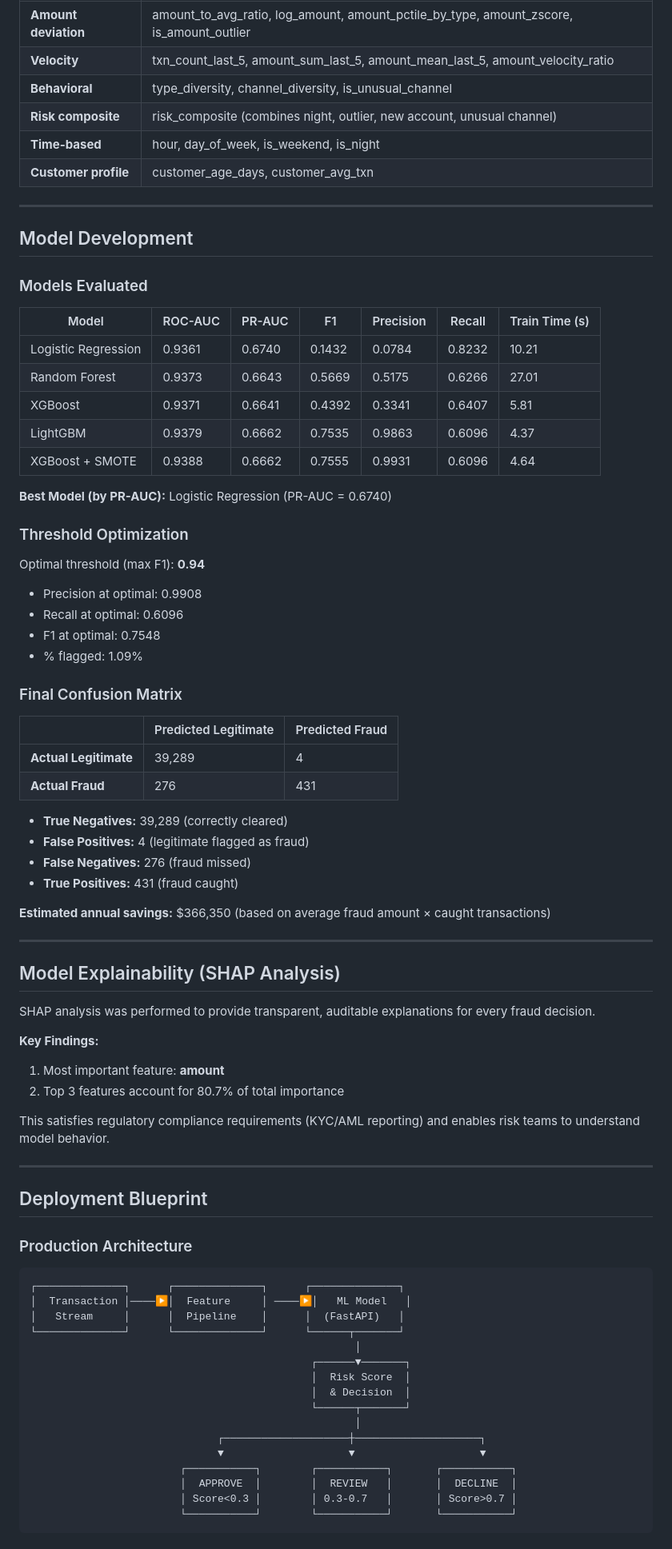
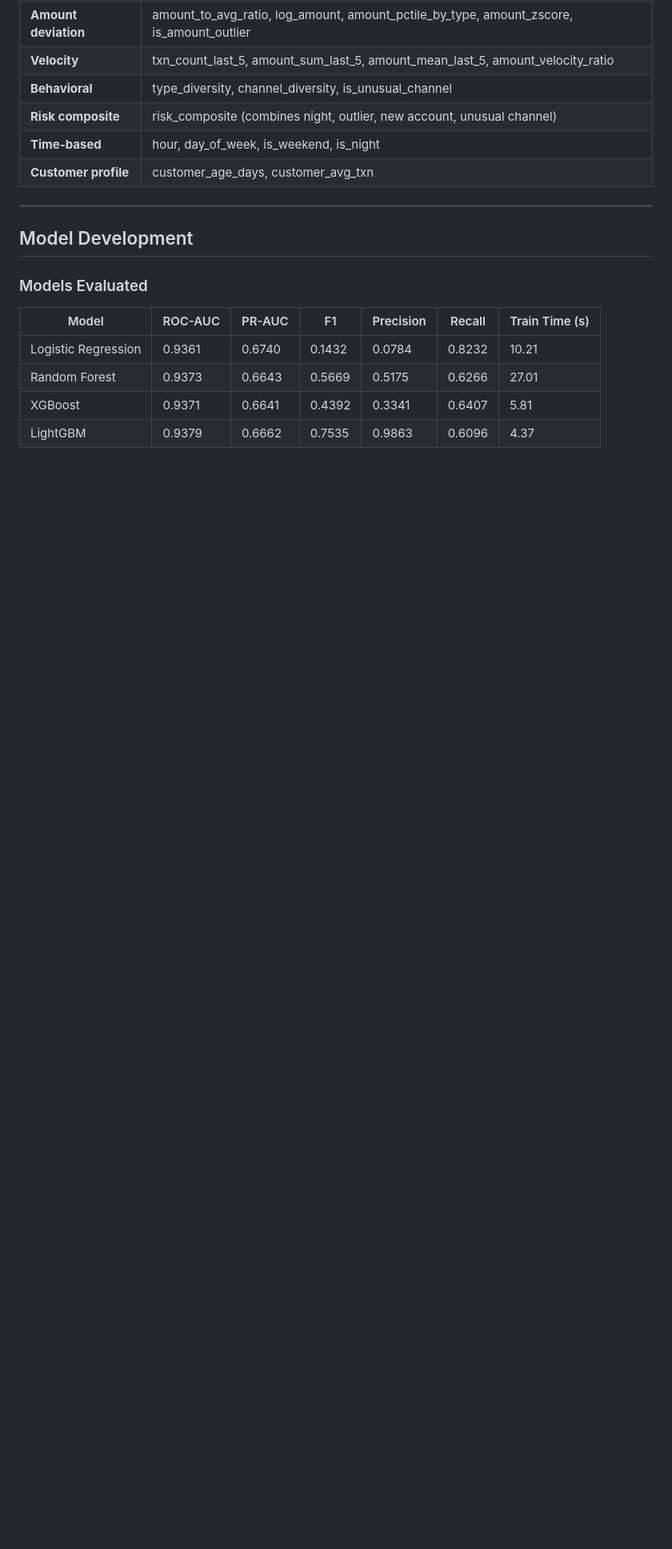
Before and after one commit to alvenyuka/Fraud-Detection-System, a Markdown page: README.md, the part around one of its changes. Shown at 80% size. Rendered like a GitHub page; blank space fills up the shorter version.

````diff
--- a/README.md
+++ b/README.md
@@ -67,66 +75,3 @@ Advanced features engineered to capture fraud indicators:
 | Random Forest | 0.9373 | 0.6643 | 0.5669 | 0.5175 | 0.6266 | 27.01 |
 | XGBoost | 0.9371 | 0.6641 | 0.4392 | 0.3341 | 0.6407 | 5.81 |
 | LightGBM | 0.9379 | 0.6662 | 0.7535 | 0.9863 | 0.6096 | 4.37 |
-| XGBoost + SMOTE | 0.9388 | 0.6662 | 0.7555 | 0.9931 | 0.6096 | 4.64 |
-
-**Best Model (by PR-AUC):** Logistic Regression (PR-AUC = 0.6740)
-
-### Threshold Optimization
-
-Optimal threshold (max F1): **0.94**
-- Precision at optimal: 0.9908
-- Recall at optimal: 0.6096
-- F1 at optimal: 0.7548
-- % flagged: 1.09%
-
-### Final Confusion Matrix
-
-| | Predicted Legitimate | Predicted Fraud |
-|---|---|---|
-| **Actual Legitimate** | 39,289 | 4 |
-| **Actual Fraud** | 276 | 431 |
-
-- **True Negatives:** 39,289 (correctly cleared)
-- **False Positives:** 4 (legitimate flagged as fraud)
-- **False Negatives:** 276 (fraud missed)
-- **True Positives:** 431 (fraud caught)
-
-**Estimated annual savings:** $366,350 (based on average fraud amount × caught transactions)
-
----
-
-## Model Explainability (SHAP Analysis)
-
-SHAP analysis was performed to provide transparent, auditable explanations for every fraud decision.
-
-**Key Findings:**
-1. Most important feature: **amount**
-2. Top 3 features account for 80.7% of total importance
-
-This satisfies regulatory compliance requirements (KYC/AML reporting) and enables risk teams to understand model behavior.
-
----
-
-## Deployment Blueprint
-
-### Production Architecture
-
-```
-┌──────────────┐      ┌──────────────┐      ┌──────────────┐
-│  Transaction │────▶│  Feature     │ ────▶│   ML Model   │
-│   Stream     │      │  Pipeline    │      │  (FastAPI)   │
-└──────────────┘      └──────────────┘      └──────┬───────┘
-                                                    │
-                                             ┌──────▼───────┐
-                                             │  Risk Score  │
-                                             │  & Decision  │
-                                             └──────┬───────┘
-                                                    │
-                              ┌────────────────────┼────────────────────┐
-                              ▼                    ▼                    ▼
-                        ┌───────────┐        ┌───────────┐       ┌───────────┐
-                        │  APPROVE  │        │  REVIEW   │       │  DECLINE  │
-                        │ Score<0.3 │        │ 0.3-0.7   │       │ Score>0.7 │
-                        └───────────┘        └───────────┘       └───────────┘
-```
-
````
Also changed, not shown: other parts of README.md (+8 -98 lines).
